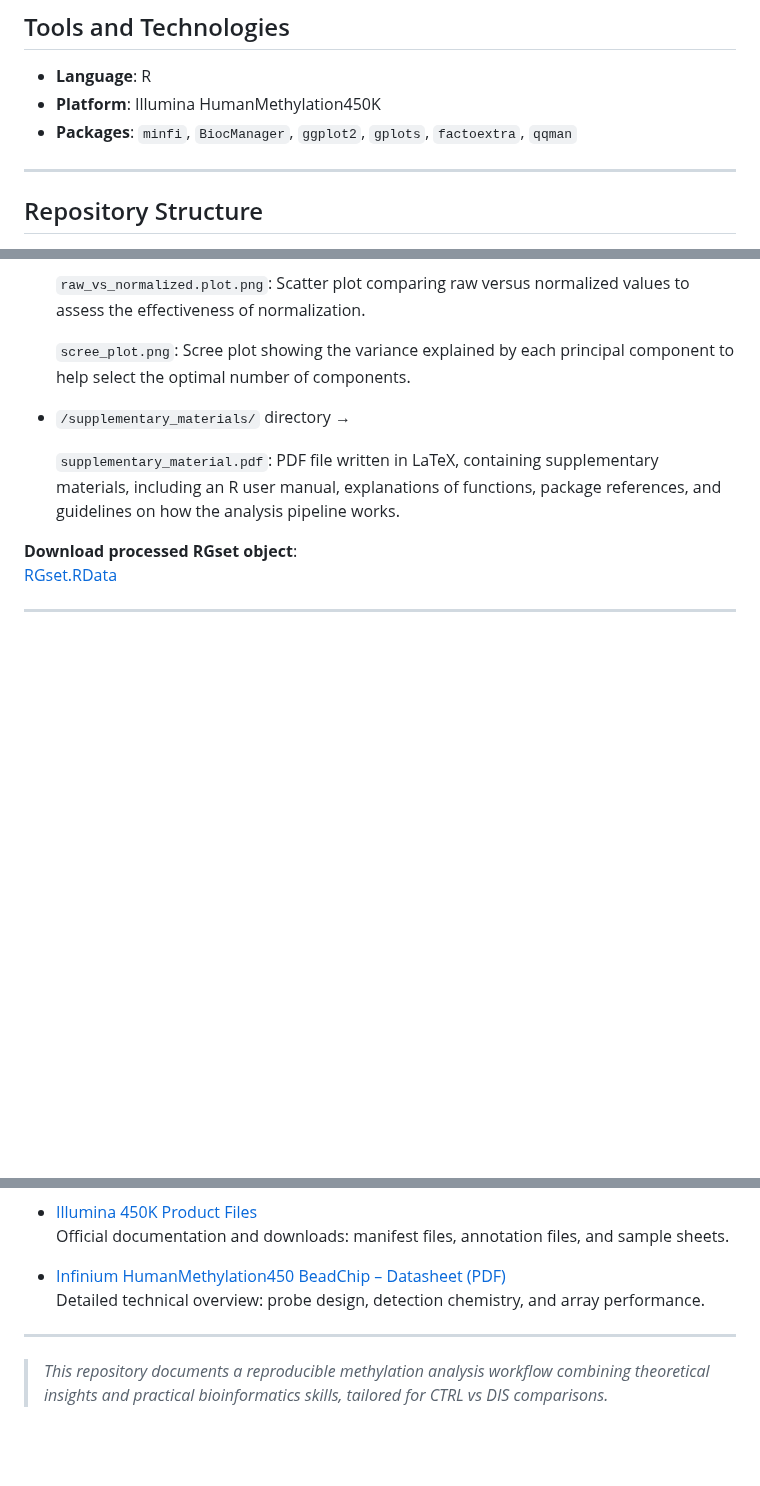
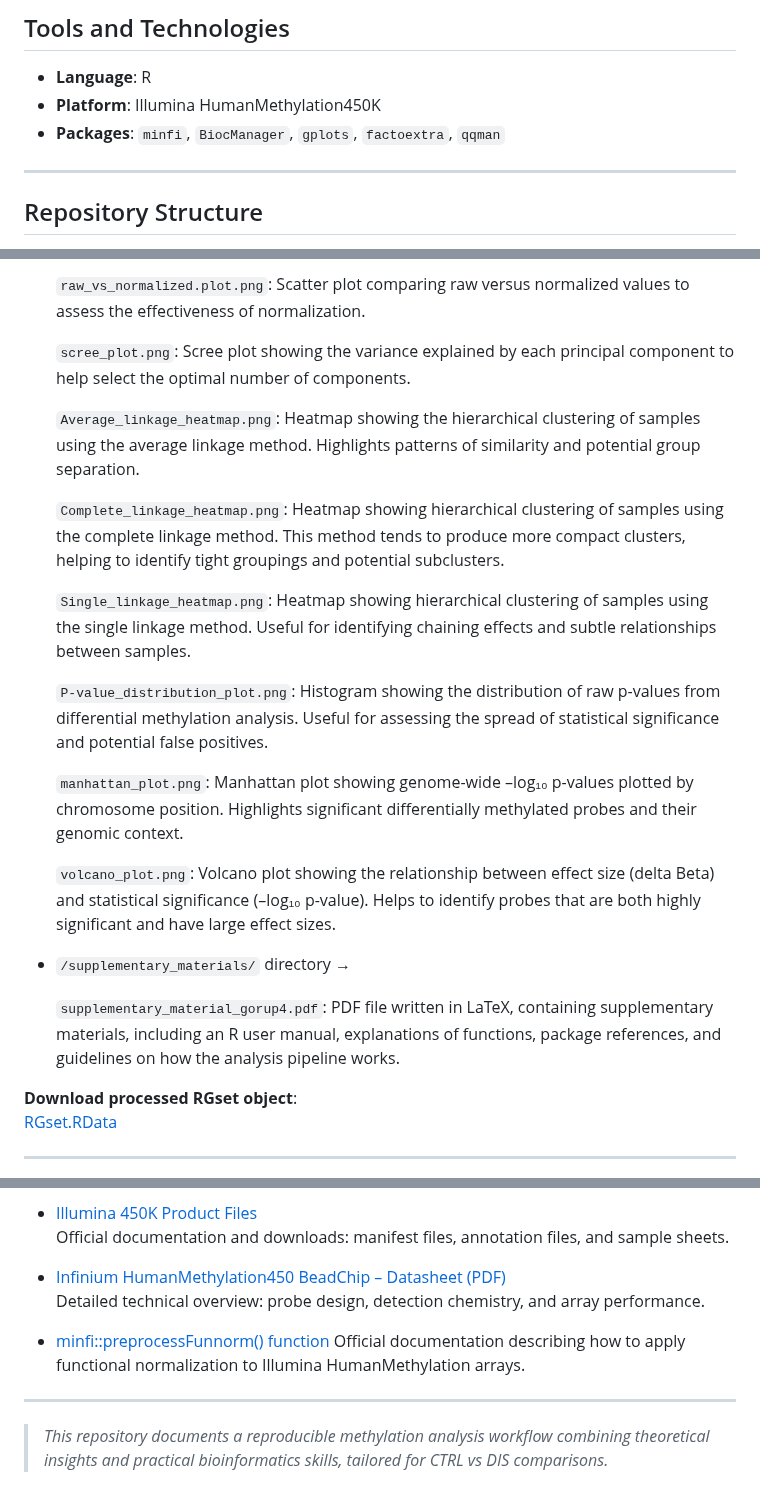
Before and after one commit to Martinaa1408/DNARNA_Group4, a Markdown page: README.md, 3 parts joined by grey strips. Rendered like a GitHub page; blank space fills up the shorter version.

```diff
--- a/README.md
+++ b/README.md
@@ -114,7 +114,7 @@ In this project, we adopted **`preprocessFunnorm`**, which preserves biological
 
 - **Language**: R
 - **Platform**: Illumina HumanMethylation450K
-- **Packages**: `minfi`, `BiocManager`, `ggplot2`, `gplots`, `factoextra`, `qqman`
+- **Packages**: `minfi`, `BiocManager`, `gplots`, `factoextra`, `qqman`
 
 ---
 
@@ -158,9 +158,21 @@ In this project, we adopted **`preprocessFunnorm`**, which preserves biological
 
   `scree_plot.png`: Scree plot showing the variance explained by each principal component to help select     the optimal number of components.
 
+  `Average_linkage_heatmap.png`: Heatmap showing the hierarchical clustering of samples using the average    linkage method. Highlights patterns of similarity and potential group separation.
+
+  `Complete_linkage_heatmap.png`: Heatmap showing hierarchical clustering of samples using the complete      linkage method. This method tends to produce more compact clusters, helping to identify tight             groupings and potential subclusters.
+
+  `Single_linkage_heatmap.png`: Heatmap showing hierarchical clustering of samples using the single          linkage method. Useful for identifying chaining effects and subtle relationships between samples.
+
+  `P-value_distribution_plot.png`: Histogram showing the distribution of raw p-values from differential      methylation analysis. Useful for assessing the spread of statistical significance and potential false     positives.
+
+  `manhattan_plot.png`: Manhattan plot showing genome-wide –log₁₀ p-values plotted by chromosome             position. Highlights significant differentially methylated probes and their genomic context.
+
+  `volcano_plot.png`: Volcano plot showing the relationship between effect size (delta Beta) and             statistical significance (–log₁₀ p-value). Helps to identify probes that are both highly significant      and have large effect sizes.
+
 - `/supplementary_materials/` directory →
 
-  `supplementary_material.pdf`: PDF file written in LaTeX, containing supplementary materials, including     an R user manual, explanations of functions, package references, and guidelines on how the analysis       pipeline works.
+  `supplementary_material_gorup4.pdf`: PDF file written in LaTeX, containing supplementary materials,        including an R user manual, explanations of functions, package references, and guidelines on how          the analysis pipeline works.
 
 **Download processed RGset object**:
 [RGset.RData](https://drive.google.com/uc?export=download&id=1eIU1pHnwIDmMTmn73Zu3RdZgdcb_ZFux)
@@ -234,6 +246,9 @@ This workflow ensures:
 - [Infinium HumanMethylation450 BeadChip – Datasheet (PDF)](https://www.illumina.com/content/dam/illumina-marketing/documents/products/datasheets/datasheet_humanmethylation450.pdf)
   Detailed technical overview: probe design, detection chemistry, and array performance.
 
+- [minfi::preprocessFunnorm() function](https://www.rdocumentation.org/packages/minfi/versions/1.18.4/topics/preprocessFunnorm)
+Official documentation describing how to apply functional normalization to Illumina HumanMethylation arrays.
+
 ---
 
 > _This repository documents a reproducible methylation analysis workflow combining theoretical insights and practical bioinformatics skills, tailored for CTRL vs DIS comparisons._
```
Also changed, not shown: other parts of README.md (+1 -1 lines).
